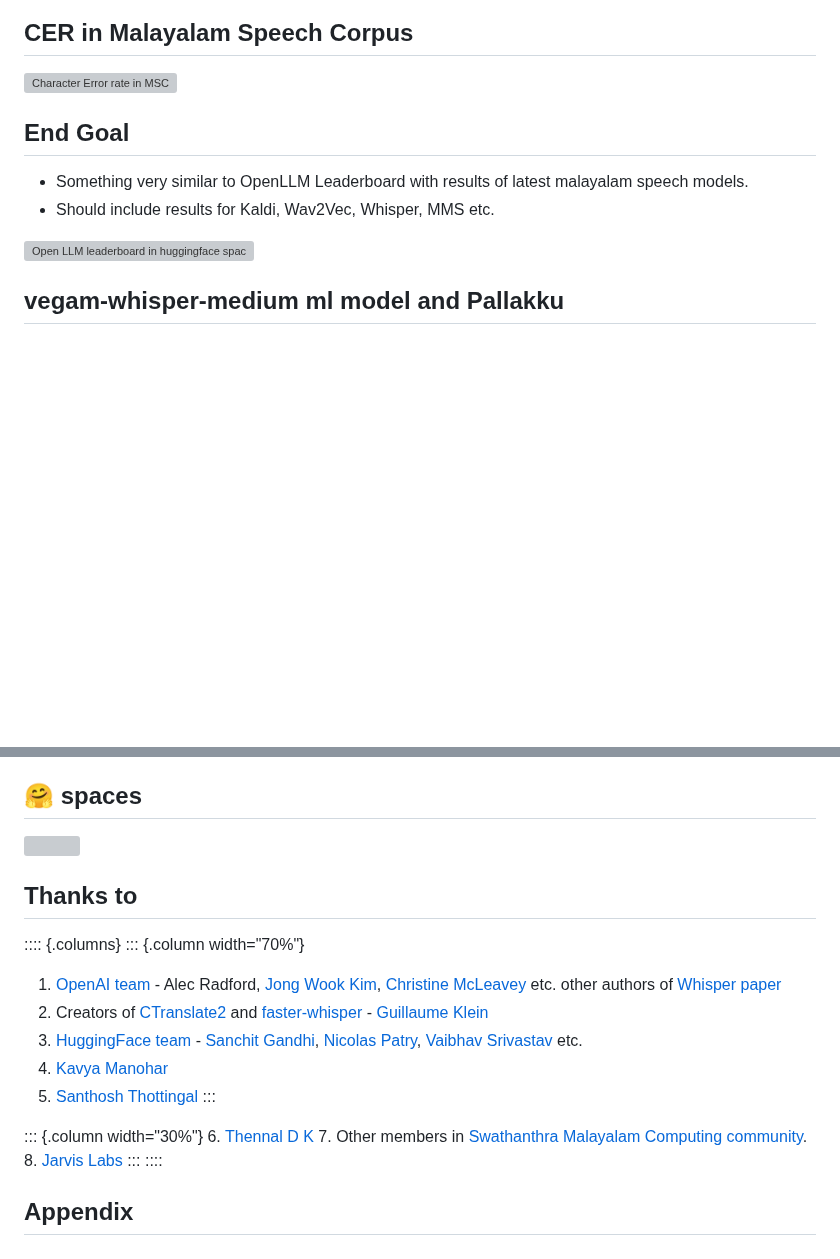
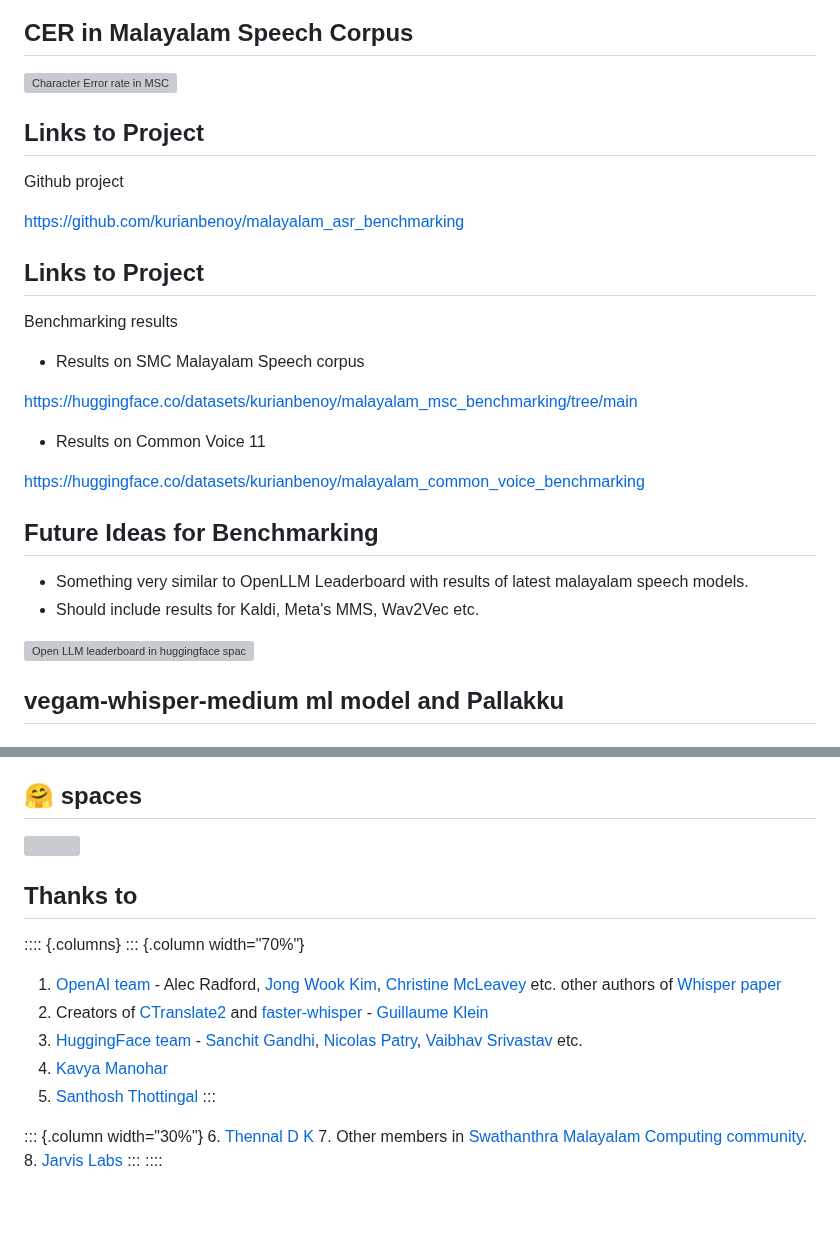
Before and after one commit to kurianbenoy/kurianbenoy-website, a Markdown page: talks/mec/debutsav.md, 2 parts joined by grey strips. Drawn GitHub-style; blank space fills up the shorter version; grey boxes are pictures that could not be loaded.

```diff
--- a/talks/mec/debutsav.md
+++ b/talks/mec/debutsav.md
@@ -196,6 +237,24 @@ is a big deal.
 
-## End Goal
+## Links to Project
+
+<span style="color:red">Github project</span>
+
+ <span style="color:black">https://github.com/kurianbenoy/malayalam_asr_benchmarking</span>
+
+## Links to Project
+
+<span style="color:blue">Benchmarking results</span>
+
+ - <span style="color:orange">Results on SMC Malayalam Speech corpus</span>
+
+ https://huggingface.co/datasets/kurianbenoy/malayalam_msc_benchmarking/tree/main
+
+ - <span style="color:orange">Results on Common Voice 11</span>
+
+ https://huggingface.co/datasets/kurianbenoy/malayalam_common_voice_benchmarking
+
+## Future Ideas for Benchmarking
 
 - <span style="color:red">Something very similar to OpenLLM Leaderboard with results of latest malayalam speech models.</span>
-- <span style="color:blue">Should include results for Kaldi, Wav2Vec, Whisper, MMS etc.</span>
+- <span style="color:blue">Should include results for Kaldi, Meta's MMS, Wav2Vec etc.</span>
 
@@ -260,6 +320,3 @@ ct2-transformers-converter \
 8. [Jarvis Labs](cloud.jarvislabs.ai/)
 :::
 ::::
-
-
-## Appendix
```
Also changed, not shown: other parts of talks/mec/debutsav.md (+78 -36 lines).
